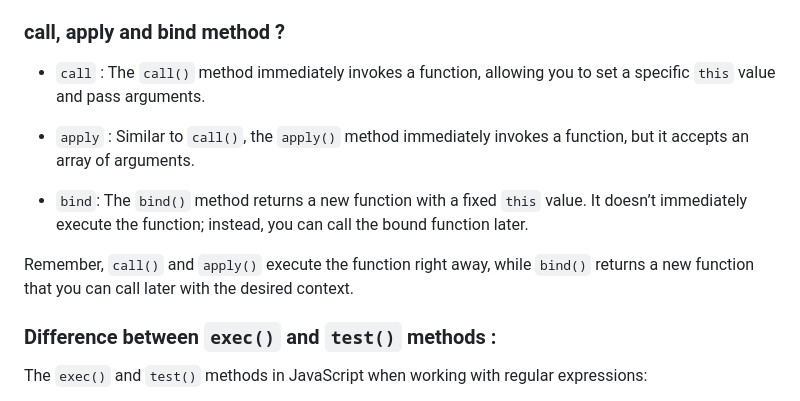
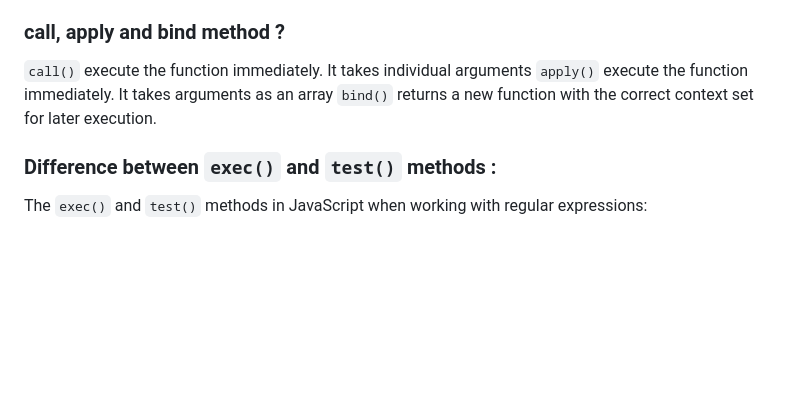
Before and after one commit to AdarshTheki/HTML-CSS-Javascript, a Markdown page: SHORT-NOTES.md, the part around the change. Drawn GitHub-style; blank space fills up the shorter version.

```diff
--- a/SHORT-NOTES.md
+++ b/SHORT-NOTES.md
@@ -105,13 +105,9 @@ console.log(counter.next().value); // Output: 1
 
 ### call, apply and bind method ?
 
--   `call` : The `call()` method immediately invokes a function, allowing you to set a specific `this` value and pass arguments.
-
--   `apply` : Similar to `call()`, the `apply()` method immediately invokes a function, but it accepts an array of arguments.
-
--   `bind`: The `bind()` method returns a new function with a fixed `this` value. It doesn’t immediately execute the function; instead, you can call the bound function later.
-
-Remember, `call()` and `apply()` execute the function right away, while `bind()` returns a new function that you can call later with the desired context.
+`call()` execute the function immediately. It takes individual arguments
+`apply()` execute the function immediately. It takes arguments as an array
+`bind()` returns a new function with the correct context set for later execution.
 
 ### Difference between `exec()` and `test()` methods :
 
```
Also changed, not shown: Read.md (added, +351 -0 lines).
